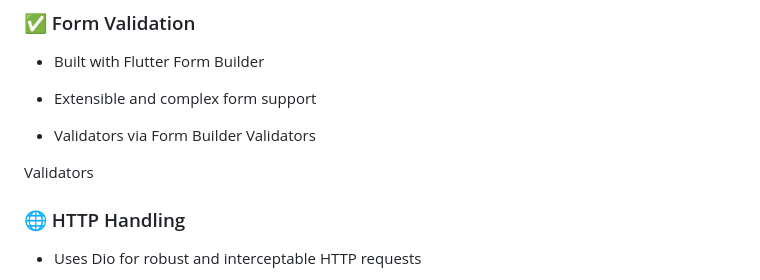
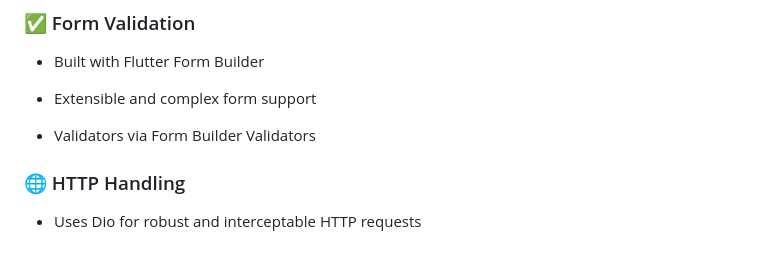
Before and after one commit to Aashish-Dahal/flutter_bloc_skeleton, a Markdown page: README.md, the part around one of its changes. Rendered like a GitHub page; blank space fills up the shorter version.

```diff
--- a/README.md
+++ b/README.md
@@ -76,8 +76,6 @@ Responsive Design
 
 - Validators via Form Builder Validators
 
-Validators
-
 ### 🌐 HTTP Handling
 
 - Uses Dio for robust and interceptable HTTP requests
```
Also changed, not shown: other parts of README.md (+8 -4 lines).
